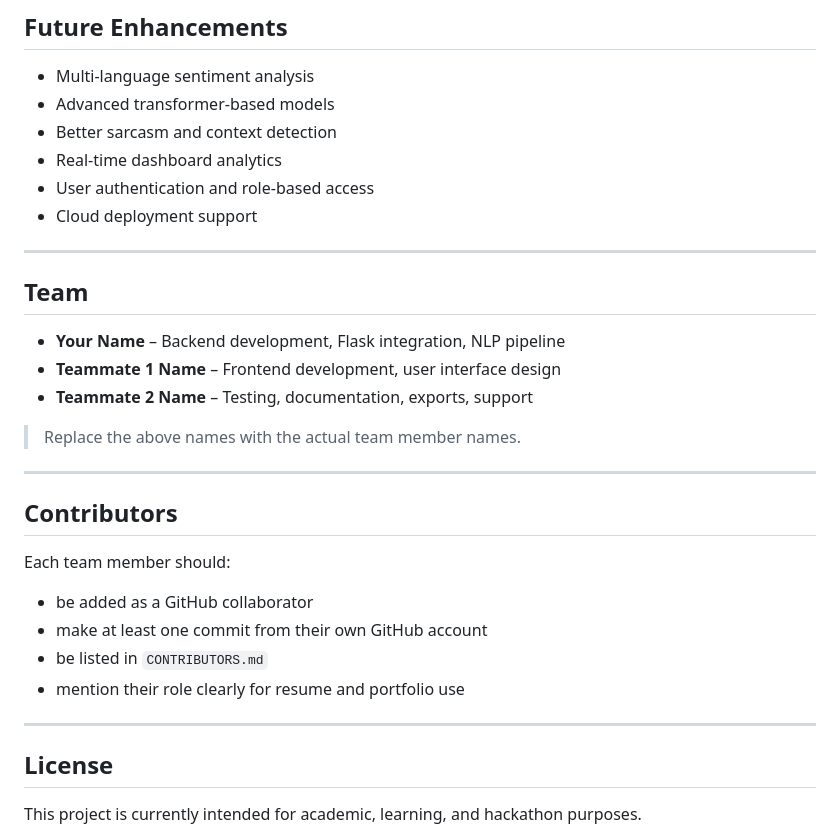
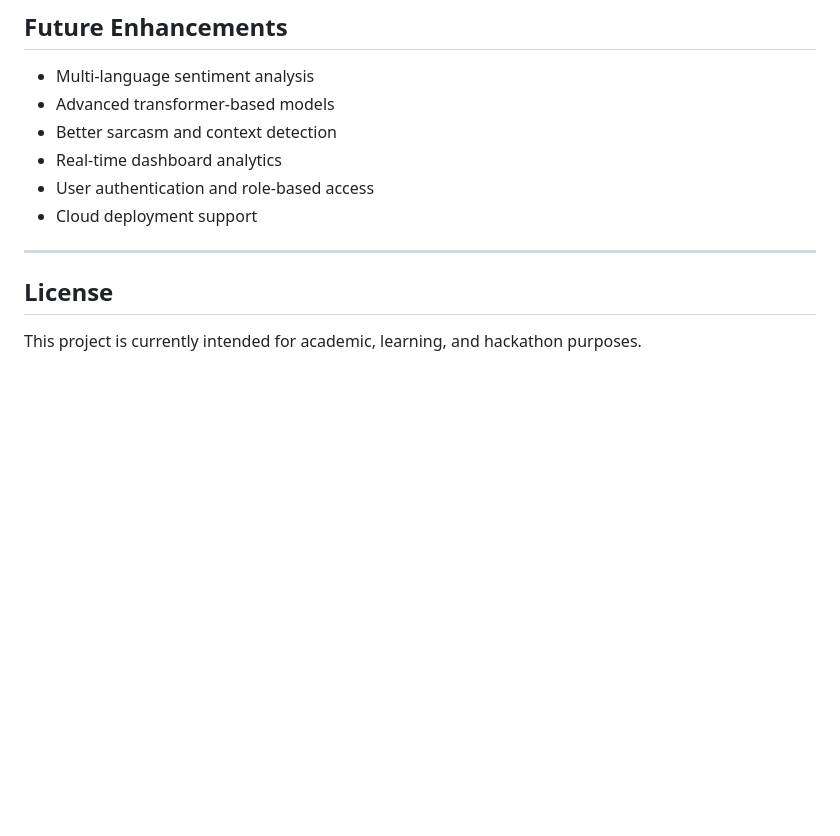
Before and after one commit to abhiikxiusongit/E-Consultation-Comments-Sentiment-Analyzer, a Markdown page: README.md, the part around the change. GitHub-like rendering; blank space fills up the shorter version.

```diff
--- a/README.md
+++ b/README.md
@@ -204,25 +204,6 @@ This project can be used in:
 
 ---
 
-## Team
-
-- **Your Name** – Backend development, Flask integration, NLP pipeline
-- **Teammate 1 Name** – Frontend development, user interface design
-- **Teammate 2 Name** – Testing, documentation, exports, support
-
-> Replace the above names with the actual team member names.
-
----
-
-## Contributors
-
-Each team member should:
-- be added as a GitHub collaborator
-- make at least one commit from their own GitHub account
-- be listed in `CONTRIBUTORS.md`
-- mention their role clearly for resume and portfolio use
-
----
 
 ## License
 
```
